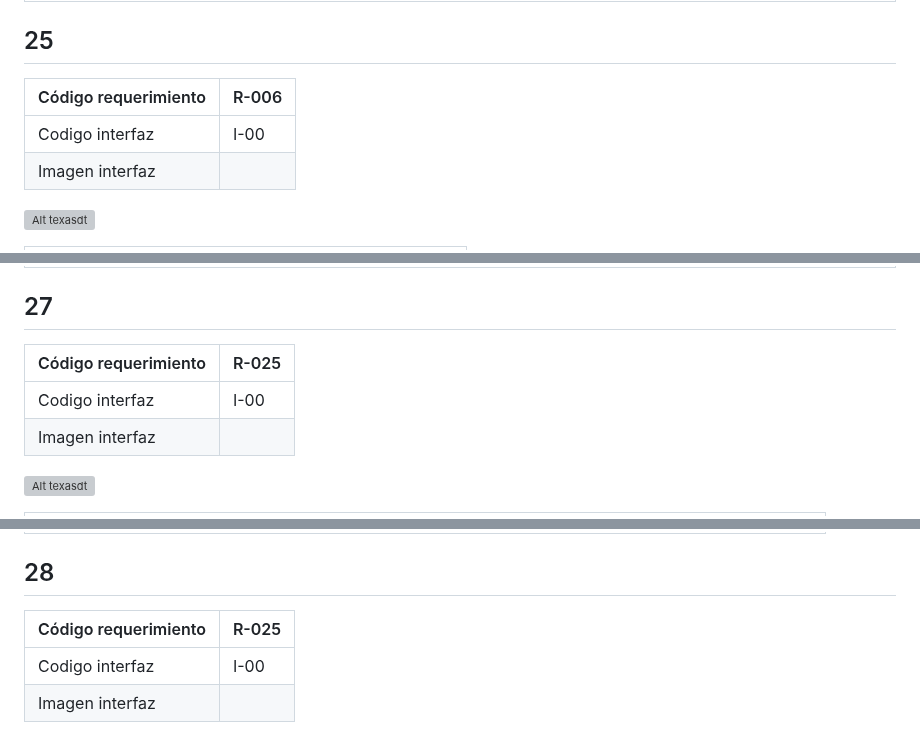
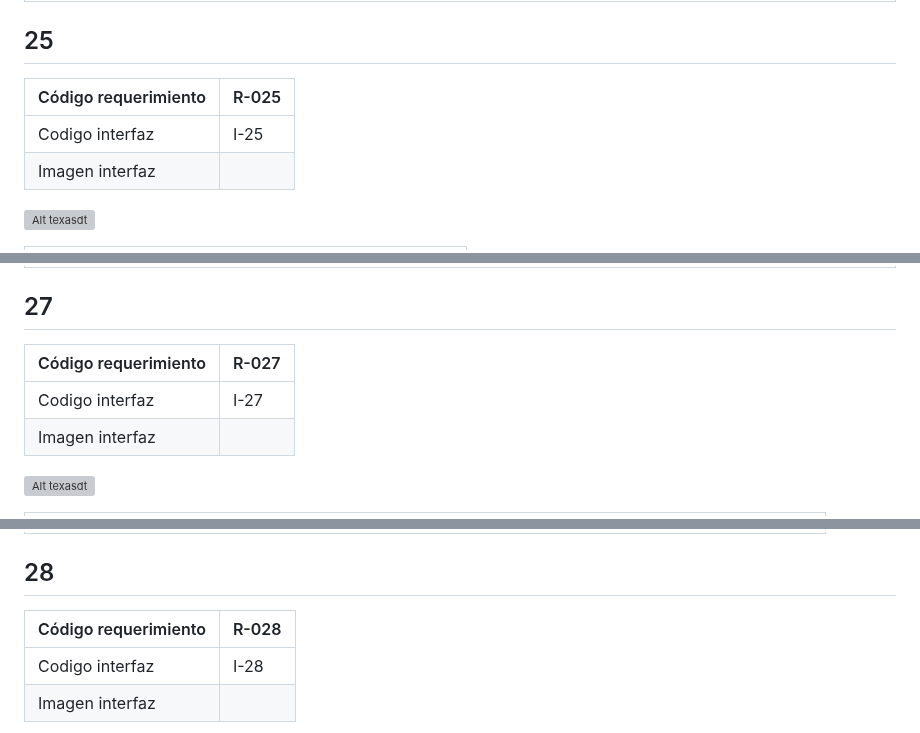
Before and after one commit to Dafi-18/DBD-Grupo-3, a Markdown page: Prototipo-Querys.md, 3 parts joined by grey strips. GitHub-like rendering; grey boxes are pictures that could not be loaded.

```diff
--- a/Prototipo-Querys.md
+++ b/Prototipo-Querys.md
@@ -622,9 +622,9 @@ tipo de servicios realizado por el Ceiis y un conteo total de los servicio prest
 
 
 ## 25
-| Código requerimiento | R-006 |
+| Código requerimiento | R-025 |
 | --- | --- |
-| Codigo interfaz |  I-00 |
+| Codigo interfaz |  I-25 |
 | Imagen interfaz  |
 
 ![Alt texasdt](Vistas_Noticias/Mostrar_Noticias.png)
@@ -651,9 +651,9 @@ tipo de servicios realizado por el Ceiis y un conteo total de los servicio prest
 |**INSERT INTO Noticia (Id_notica, Id_administrador, Fecha, Titulo, Descripcion) VALUES (<Id_noticia>, <Id_administrador>, < fecha >, < titulo >, < desccripcion >);**|
 
 ## 27
-| Código requerimiento | R-025 |
+| Código requerimiento | R-027 |
 | --- | --- |
-| Codigo interfaz |  I-00 |
+| Codigo interfaz |  I-27 |
 | Imagen interfaz  |
 
 ![Alt texasdt](Vistas_Noticias/Actualizar_Noticias.png)
@@ -665,9 +665,9 @@ tipo de servicios realizado por el Ceiis y un conteo total de los servicio prest
 |**UPDATE Noticia SET Fecha = < fecha > , < titulo > , <Descripción> WHERE Id_noticia = <Id_noticia>;**|
 
 ## 28
-| Código requerimiento | R-025 |
+| Código requerimiento | R-028 |
 | --- | --- |
-| Codigo interfaz |  I-00 |
+| Codigo interfaz |  I-28 |
 | Imagen interfaz  |
 
 ![Alt texasdt](Vistas_Noticias/Quitar_Noticias.png)
```
Also changed, not shown: other parts of Prototipo-Querys.md (+2 -2 lines).
